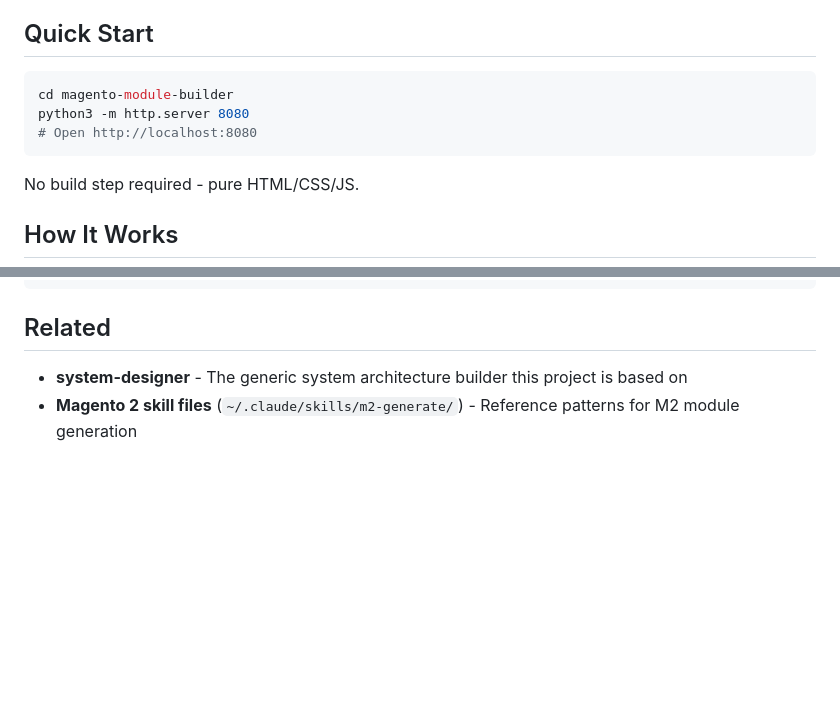
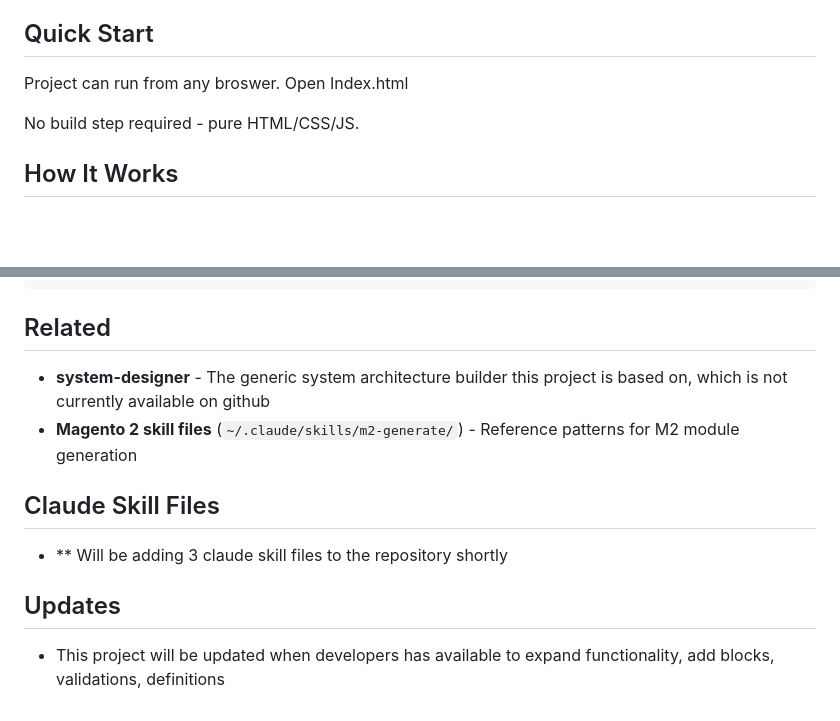
Before and after one commit to artmuscode/Magento-Module-Builder, a Markdown page: README.md, 2 parts joined by grey strips. Drawn GitHub-style; blank space fills up the shorter version.

Commit message:
Revise README with quick start and updates sections
Updated README to include quick start instructions and project updates.

````diff
--- a/README.md
+++ b/README.md
@@ -3,12 +3,7 @@
 A visual drag-and-drop tool for designing Magento 2 module architectures. Built on the [Flowy](https://github.com/nicolo-ribaudo/flowy) library, it lets you compose module components on a canvas, configure them via a properties panel, and export an AI-friendly JSON specification for code generation.
 
 ## Quick Start
-
-```bash
-cd magento-module-builder
-python3 -m http.server 8080
-# Open http://localhost:8080
-```
+Project can run from any broswer. Open Index.html
 
 No build step required - pure HTML/CSS/JS.
 
@@ -124,5 +119,11 @@ The exported JSON is designed to be fed directly to an AI coding assistant:
 
 ## Related
 
-- **system-designer** - The generic system architecture builder this project is based on
+- **system-designer** - The generic system architecture builder this project is based on, which is not currently available on github
 - **Magento 2 skill files** (`~/.claude/skills/m2-generate/`) - Reference patterns for M2 module generation
+
+## Claude Skill Files
+- ** Will be adding 3 claude skill files to the repository shortly
+
+## Updates
+- This project will be updated when developers has available to expand functionality, add blocks, validations, definitions
````
